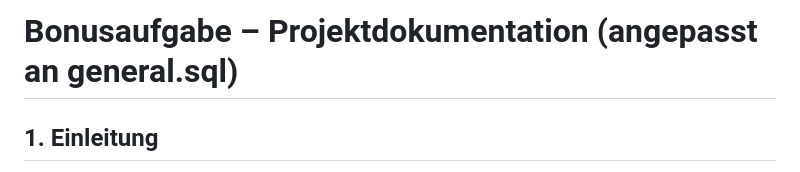
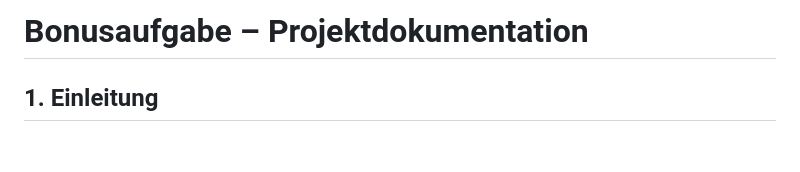
Before and after one commit to yousufyesil/bonusql, a Markdown page: readme.md, the part around the change. Drawn GitHub-style; blank space fills up the shorter version.

```diff
--- a/readme.md
+++ b/readme.md
@@ -1,5 +1,4 @@
-# Bonusaufgabe – Projektdokumentation (angepasst an **general.sql**)
-
+# Bonusaufgabe – Projektdokumentation
 ## 1. Einleitung
 
 In dieser Dokumentation wird eine **Datenbank** für eine Medien-Sammlung vorgestellt, die aus Büchern, CDs, DVDs, Noten etc. besteht. Das konkrete **Schema** liegt in der Datei `general.sql`. Dabei wurden bereits viele Entitäten und Beziehungen realisiert:
```
